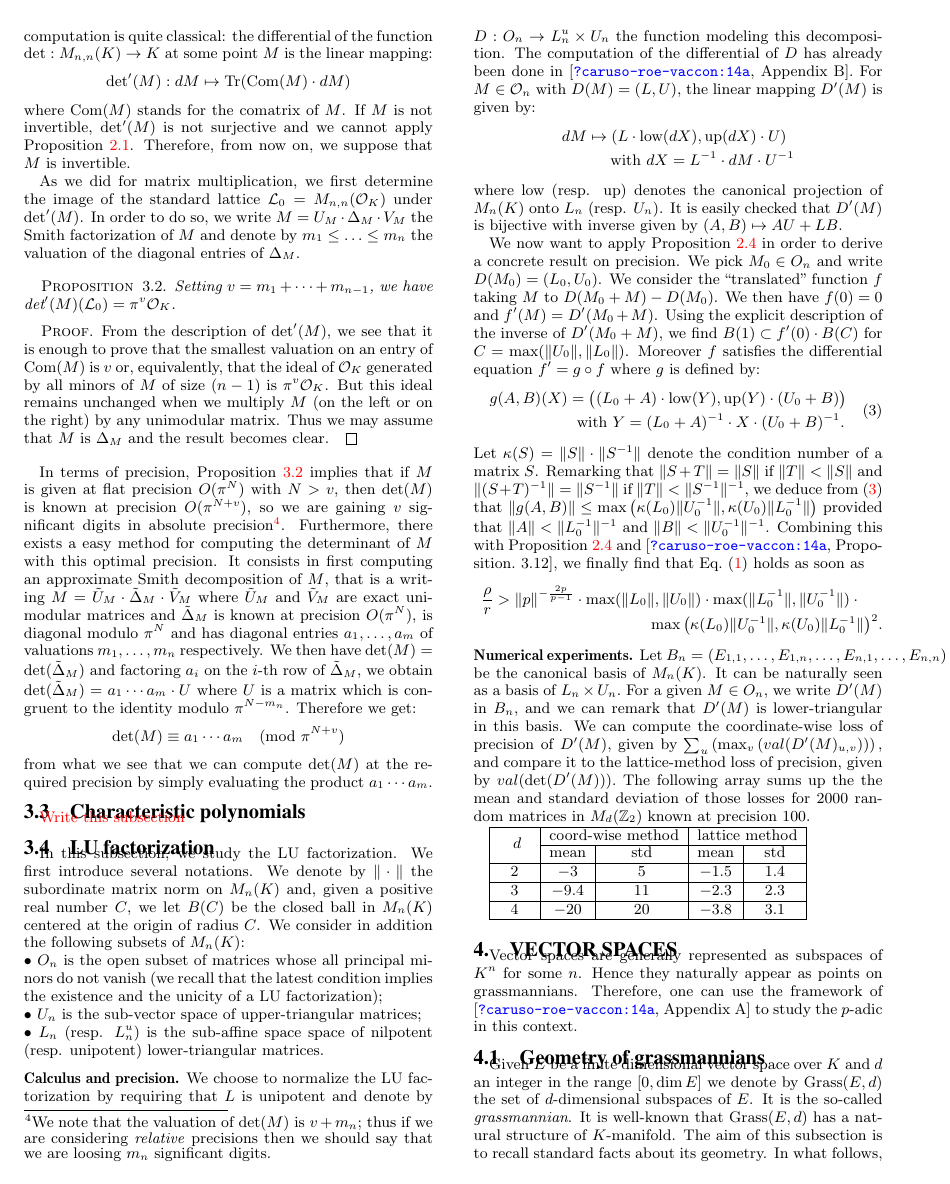
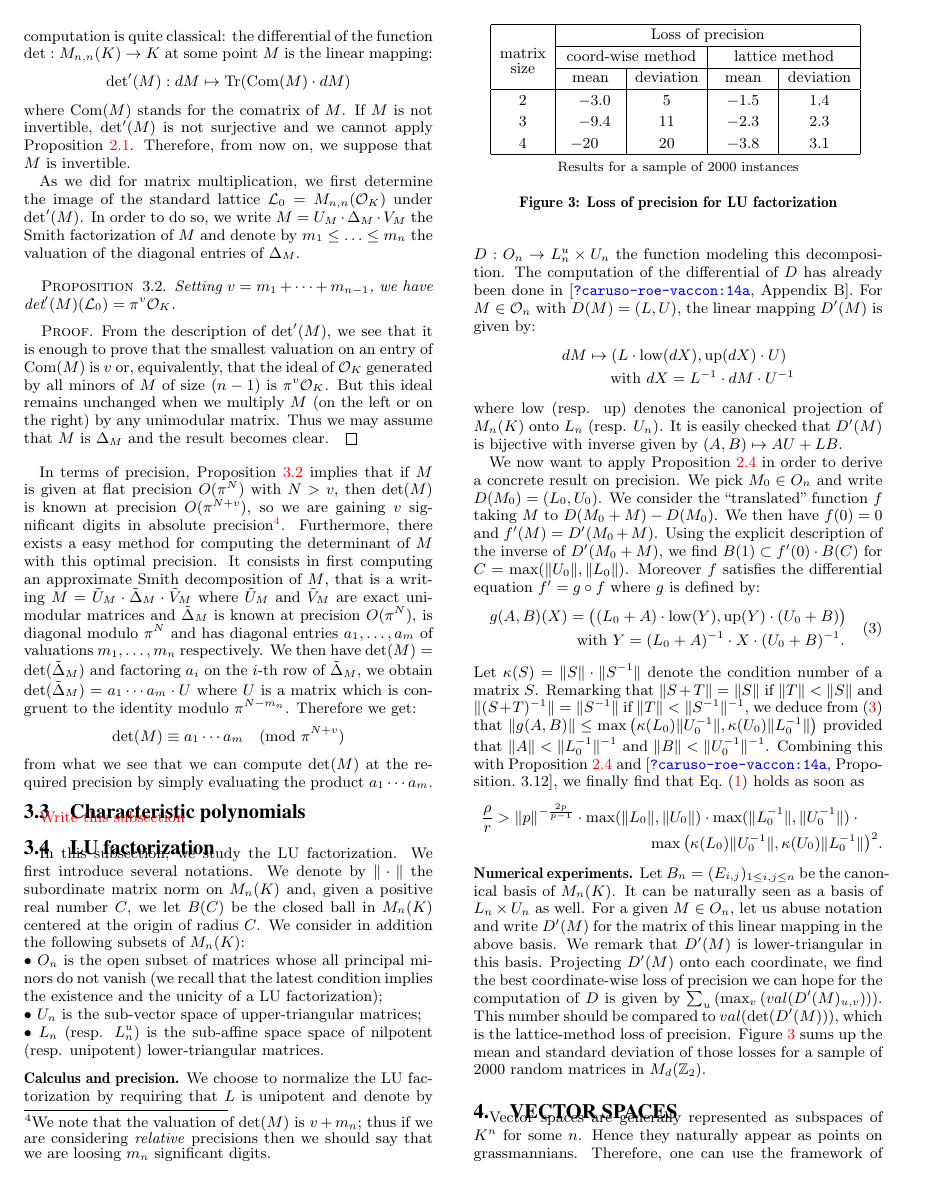
Before and after one commit to roed314/padicprec, a LaTeX problem sheet (examples/stability.tex): page 4 of 8. Compiled offline with pdfLaTeX.

Commit message:
Figure for the table of benchmarks for LU

```diff
--- a/examples/stability.tex
+++ b/examples/stability.tex
@@ -730,16 +730,47 @@ $$\begin{array}{l}
 
 \noindent
 {\bf Numerical experiments.}
-Let $B_n=(E_{1,1},\dots,E_{1,n},\dots,E_{n,1},\dots,E_{n,n})$ be the canonical basis of $M_n(K)$. It can be naturally seen as a basis of $L_n \times U_n.$ For a given $M \in O_n,$ we write $D'(M)$ in $B_n,$ and we can remark that $D'(M)$ is lower-triangular in this basis. We can compute the coordinate-wise loss of precision of $D'(M),$ given by $\sum_u \left( \max_v \left( val(D'(M)_{u,v}) \right) \right),$ and compare it to the lattice-method loss of precision, given by $val(\det(D'(M))).$ The following array sums up the the mean and standard deviation of those losses for 2000 random matrices in $M_d(\mathbb{Z}_2)$ known at precision $100.$
-
+Let $B_n=(E_{i,j})_{1 \leq i,j\leq n}$ be the canonical basis of
+$M_n(K)$. It can be naturally seen as a basis of $L_n \times U_n$ as
+well. For a given $M \in O_n$, let us abuse notation and write $D'(M)$
+for the matrix of this linear mapping in the above basis. We remark that
+$D'(M)$ is lower-triangular in this basis. Projecting $D'(M)$ onto each
+coordinate, we find the best coordinate-wise loss of precision we can
+hope for the computation of $D$ is given by $\sum_u \left( \max_v \left(
+val(D'(M)_{u,v}) \right) \right)$. This number should be compared to
+$val(\det(D'(M)))$, which is the lattice-method loss of precision.
+Figure \ref{fig:LU} sums up the mean and standard deviation of those
+losses for a sample of 2000 random matrices in $M_d(\mathbb{Z}_2)$.
+%
+\begin{figure}
+\begin{center}
+\renewcommand{\arraystretch}{1.2}
 \begin{tabular}{|c|c|c|c|c|}
 \hline
- \multirow{2}{*}{ \hspace{0.2cm}$d$\hspace{0.2cm}} & \multicolumn{2}{|c|}{coord-wise method} & \multicolumn{2}{|c|}{lattice method}  \\  \cline{2-5}
-  & mean & std & mean & std \\ \hline
-$2$ & $-3$& $5$ & $-1.5$ & $1.4$ \\ \hline
-$3$& $-9.4$& $11$ & $-2.3$ & $2.3$\\ \hline
-$4$ & $-20$& $20$ & $-3.8$ & $3.1$\\ \hline
+& \multicolumn{4}{|c|}{Loss of precision} \\
+\cline{2-5}
+\raisebox{0.2em}{matrix}
+& \multicolumn{2}{|c|}{coord-wise method} & \multicolumn{2}{|c|}{lattice method}  \\  \cline{2-5}
+\smash{\raisebox{0.6em}{size}}
+& \hspace{0.5em}mean\hspace{0.5em} & deviation
+& \hspace{0.5em}mean\hspace{0.5em} & deviation \\ \hline
+$2$ & $\phantom{2}{-}3.0$& $5$ & $-1.5$ & $1.4$ \\% \hline
+$3$& $\phantom{2}{-}9.4$& $11$ & $-2.3$ & $2.3$\\% \hline
+$4$ & $-20\phantom{.4}$& $20$ & $-3.8$ & $3.1$\\ \hline
 \end{tabular}
+\smallskip
+
+{\small
+Results for a sample of $2000$ instances}
+\end{center}
+\renewcommand{\arraystretch}{1}
+
+\vspace{-0.3cm}
+
+\caption{Loss of precision for LU factorization}
+\label{fig:LU}
+\end{figure}
+%
 
 %\subsection{QR factorization}
 %
```
